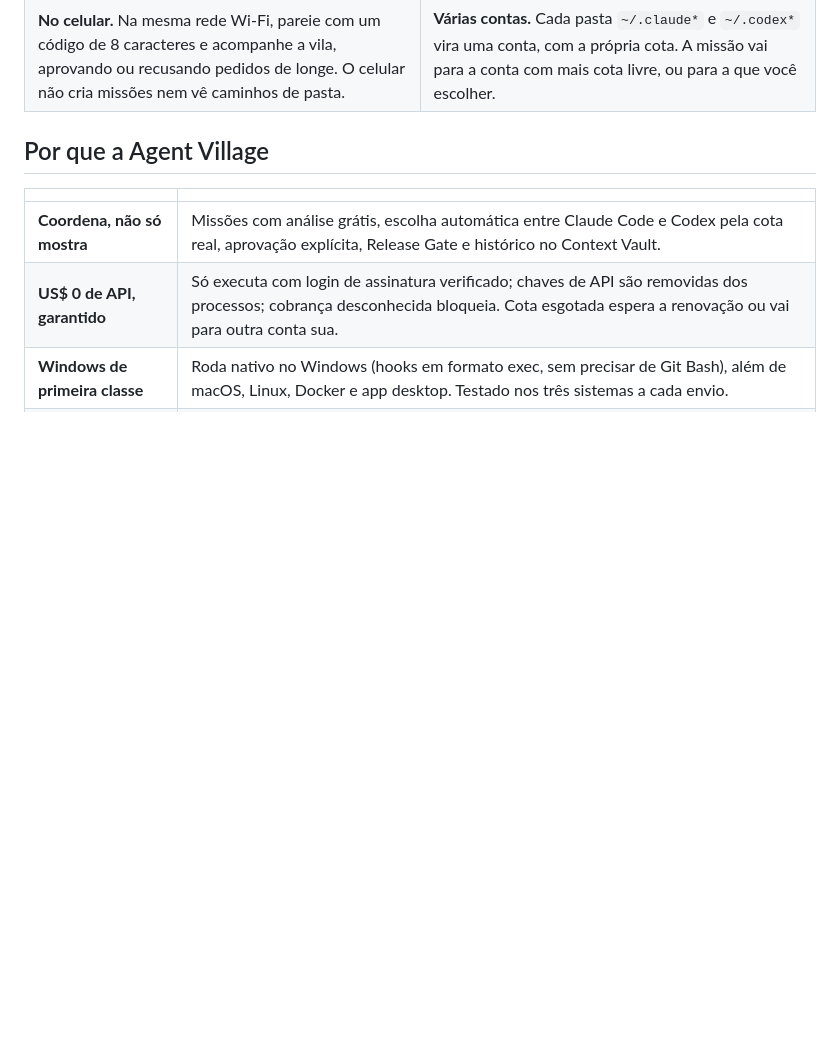
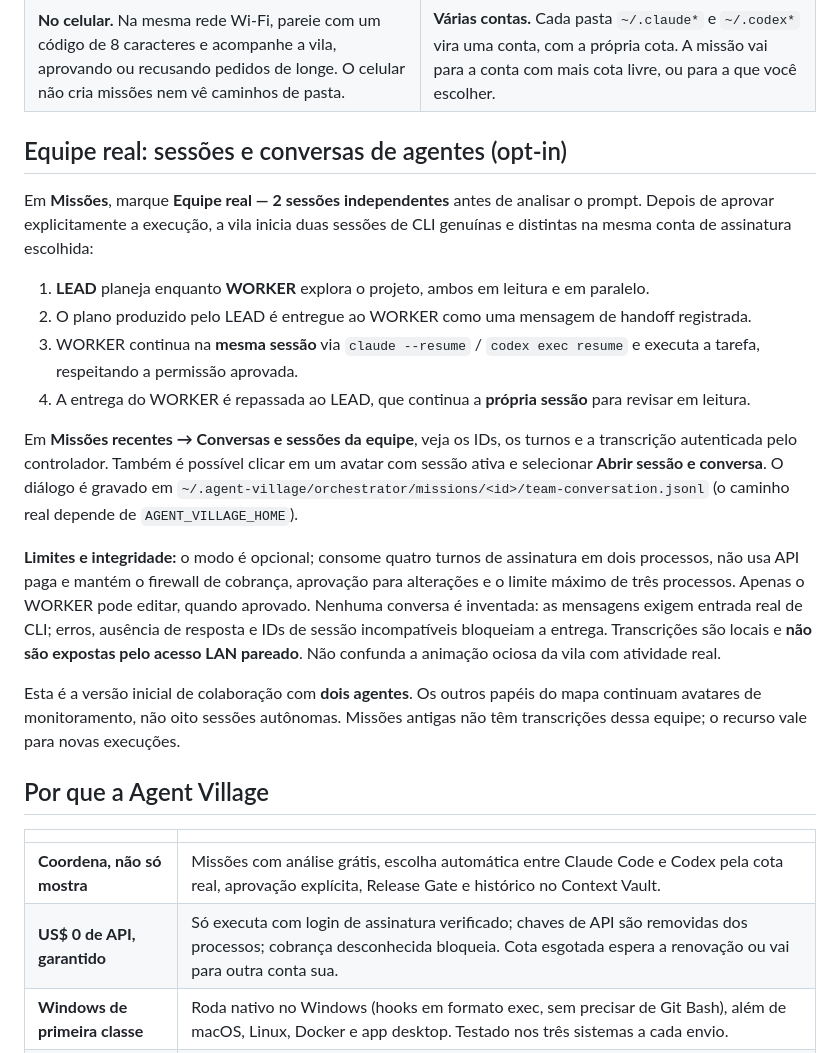
Before and after one commit to Marcusvrg23/agent-village, a Markdown page: README.md, the part around the change. Drawn GitHub-style; blank space fills up the shorter version.

Commit message:
docs: explain two genuine sessions, dialogue journal, role permissions and limitations

```diff
--- a/README.md
+++ b/README.md
@@ -76,6 +76,21 @@ Tudo roda no seu computador. A vila lê os arquivos que o Claude Code e o Codex
     <td><b>Várias contas.</b> Cada pasta <code>~/.claude*</code> e <code>~/.codex*</code> vira uma conta, com a própria cota. A missão vai para a conta com mais cota livre, ou para a que você escolher.</td>
   </tr>
 </table>
+
+## Equipe real: sessões e conversas de agentes (opt-in)
+
+Em **Missões**, marque **Equipe real — 2 sessões independentes** antes de analisar o prompt. Depois de aprovar explicitamente a execução, a vila inicia duas sessões de CLI genuínas e distintas na mesma conta de assinatura escolhida:
+
+1. **LEAD** planeja enquanto **WORKER** explora o projeto, ambos em leitura e em paralelo.
+2. O plano produzido pelo LEAD é entregue ao WORKER como uma mensagem de handoff registrada.
+3. WORKER continua na **mesma sessão** via `claude --resume` / `codex exec resume` e executa a tarefa, respeitando a permissão aprovada.
+4. A entrega do WORKER é repassada ao LEAD, que continua a **própria sessão** para revisar em leitura.
+
+Em **Missões recentes → Conversas e sessões da equipe**, veja os IDs, os turnos e a transcrição autenticada pelo controlador. Também é possível clicar em um avatar com sessão ativa e selecionar **Abrir sessão e conversa**. O diálogo é gravado em `~/.agent-village/orchestrator/missions/<id>/team-conversation.jsonl` (o caminho real depende de `AGENT_VILLAGE_HOME`).
+
+**Limites e integridade:** o modo é opcional; consome quatro turnos de assinatura em dois processos, não usa API paga e mantém o firewall de cobrança, aprovação para alterações e o limite máximo de três processos. Apenas o WORKER pode editar, quando aprovado. Nenhuma conversa é inventada: as mensagens exigem entrada real de CLI; erros, ausência de resposta e IDs de sessão incompatíveis bloqueiam a entrega. Transcrições são locais e **não são expostas pelo acesso LAN pareado**. Não confunda a animação ociosa da vila com atividade real.
+
+Esta é a versão inicial de colaboração com **dois agentes**. Os outros papéis do mapa continuam avatares de monitoramento, não oito sessões autônomas. Missões antigas não têm transcrições dessa equipe; o recurso vale para novas execuções.
 
 ## Por que a Agent Village
 
```
